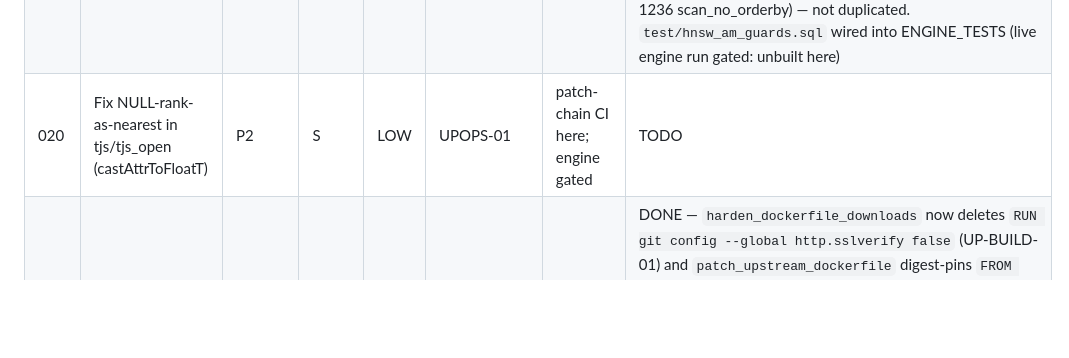
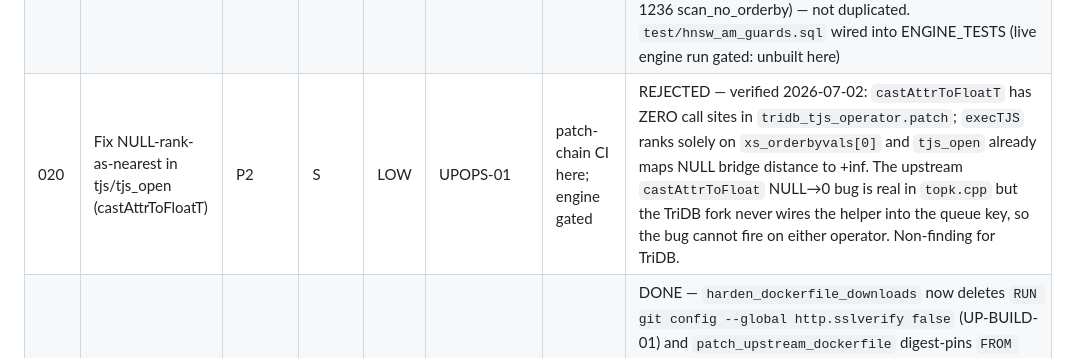
Before and after one commit to ConsultingFuture4200/tridb, a Markdown page: advisor-plans/README.md, the part around the change. Rendered like a GitHub page; blank space fills up the shorter version.

```diff
--- a/advisor-plans/README.md
+++ b/advisor-plans/README.md
@@ -318,7 +318,7 @@ Since `vendor/MSVBASE` is gitignored + re-cloned, **every fix is a new TriDB for
 |------|-------|----------|--------|------|----------|--------------|--------|
 | 018 | Neutralize the unused PostgresMain query rewriter | P1 | M | MED | UP-PATCH-01..06, 09 | patch-chain CI here; engine gated | DONE — `tridb_remove_pgmain_rewriter.patch` deletes the whole approximate_sum→topk rewrite block from PostgresMain (restores plain `query_string`/`exec_simple_query`, one-line sentinel) + its dependent `pfree(result)`; executor hunks (nodeSort/nodeIndexscan relaxed-mono) LEFT intact for plan 022. Wired LAST in `apply_tridb_fork_patches` (applies inside `thirdparty/Postgres`), 2 `verify_patches` sentinels (sentinel present AND `approximate_sum(` absent). `ci_check_patches.sh` exit 0 (`grep -c approximate_sum( postgres.c` = 0) + `make test`(205)/`lint` green; `test/pgmain_rewriter_removed.sql` wired into ENGINE_TESTS (live engine run gated: unbuilt here) |
 | 019 | HNSW AM entry guards (dim/array validation, endscan NULL, BulkDelete, range dist) | P1 | M | LOW | UPCORE-01/03/07, UP-CORE-03/10 | patch-chain CI here; engine gated | DONE — `tridb_hnsw_am_entry_guards.patch` (LAST in chain) + 2 sentinels; `ci_check_patches.sh` + `make test`(205)/`lint` green. 4 additive guards: gettuple dim check (ORDER BY `== dim`, range `== dim+1`/non-empty), `convert_array_to_vector` ARR_HASNULL/FLOAT8OID/NDIM, BulkDelete NULL-stats palloc0 + `ItemPointerSet`, range-dist `lhs == rhs-1`. Step-3 endscan NULL guard was ALREADY present (DEV-1236 scan_no_orderby) — not duplicated. `test/hnsw_am_guards.sql` wired into ENGINE_TESTS (live engine run gated: unbuilt here) |
-| 020 | Fix NULL-rank-as-nearest in tjs/tjs_open (castAttrToFloatT) | P2 | S | LOW | UPOPS-01 | patch-chain CI here; engine gated | TODO |
+| 020 | Fix NULL-rank-as-nearest in tjs/tjs_open (castAttrToFloatT) | P2 | S | LOW | UPOPS-01 | patch-chain CI here; engine gated | REJECTED — verified 2026-07-02: `castAttrToFloatT` has ZERO call sites in `tridb_tjs_operator.patch`; `execTJS` ranks solely on `xs_orderbyvals[0]` and `tjs_open` already maps NULL bridge distance to +inf. The upstream `castAttrToFloat` NULL→0 bug is real in `topk.cpp` but the TriDB fork never wires the helper into the queue key, so the bug cannot fire on either operator. Non-finding for TriDB. |
 | 021 | Upstream build/image hardening residuals (git TLS, base digest, SPTAG fetch, superuser) | P2 | S | LOW | UP-BUILD-01/02/04/05 | bash -n / ci_check here; build gated | DONE — `harden_dockerfile_downloads` now deletes `RUN git config --global http.sslverify false` (UP-BUILD-01) and `patch_upstream_dockerfile` digest-pins `FROM gcc:12.3.0@sha256:de5c…1690e` (UP-BUILD-02, digest resolved via `docker buildx imagetools inspect`, recorded as `GCC_12_3_0_DIGEST` with dated comment); both build scripts scope submodule init to `thirdparty/Postgres thirdparty/hnsw` + `GIT_LFS_SKIP_SMUDGE=1` (UP-BUILD-05); SECURITY.md gains the entrypoint superuser/`0.0.0.0/0` publish-time note (UP-BUILD-04). Mutation sim over pristine Dockerfile: `sslverify false`→0, FROM digest-pinned, idempotent; `bash -n` + `ci_check_patches.sh` exit 0; `make test`(205)/`lint` green. `scripts/x86build.sh --docker` engine-gated: unbuilt here. UP-BUILD-03 (apt pinning) accepted gap per scope. |
 | 022 | Relaxed-monotonicity executor hardening (xs_inorder, wrong-order guard, window constants; issue #22) | P2 | M | MED | UP-PATCH-07, UP-CORE-01/02 | patch-chain CI here; engine gated | DONE — `tridb_relaxed_order_executor_guard.patch` (LAST in chain, applied from `$root` since it spans the Postgres submodule AND `src/hnswindex.cpp`): genam.c zero-inits `scan->xs_inorder`; nodeIndexscan.c gates `is_index_inorder` on `scandesc->indexRelation->rd_indam->amcanrelaxedorderbyop` (both in-order + reorder paths) and restores the `index returned tuples in wrong order` ERROR for NON-relaxed AMs; window constants (86/3/50) DOCUMENTED not parameterized (plan Step-3 option (b) — code comment + ADR-0007 addendum, issue #22 cited). 2 load-bearing sentinels (genam xs_inorder zero-init + nodeIndexscan amcanrelaxedorderbyop). `ci_check_patches.sh` exit 0 + `make test`(205)/`lint` green; `test/relaxed_order_guard.sql` wired into ENGINE_TESTS (live engine run + recall/latency sweep gated: unbuilt here) |
 | 023 | HNSW index-map cache invalidation — design + spike (DROP/REINDEX stale reads) | P2 | M | MED | UPCORE-02, UP-CORE-12 | harness lints here; spike gated | DONE — `docs/decisions/0014-hnsw-index-cache-invalidation.md` (code-verified cache facts at `408e852`: no `CacheRegisterRelcacheCallback`/`.erase`/`relfilenode` exists → STOP-1 not a false alarm; static map ⇒ one backend suffices → STOP-2 clear; two-option analysis, recommends Option A relcache-callback eviction re-keyed on `relid` with the shared_ptr ownership/refcount rule) + repro `scripts/hnsw_stale_index_repro.sh` + `test/hnsw_stale_index.sql` (four scenarios A–D on ONE persistent backend: DROP+CREATE same name / REINDEX / dim-change OOB; `bash -n` clean, live run engine-gated: unbuilt here) + STATUS ADR-0014 banner. Production fix deferred to DEV-1259 Phase C per scope. `make test`/`lint` green |
```
Also changed, not shown: advisor-plans/012-engine-test-wiring.md (+10 -7 lines), advisor-plans/015-toolchain-determinism.md (+10 -7 lines).
